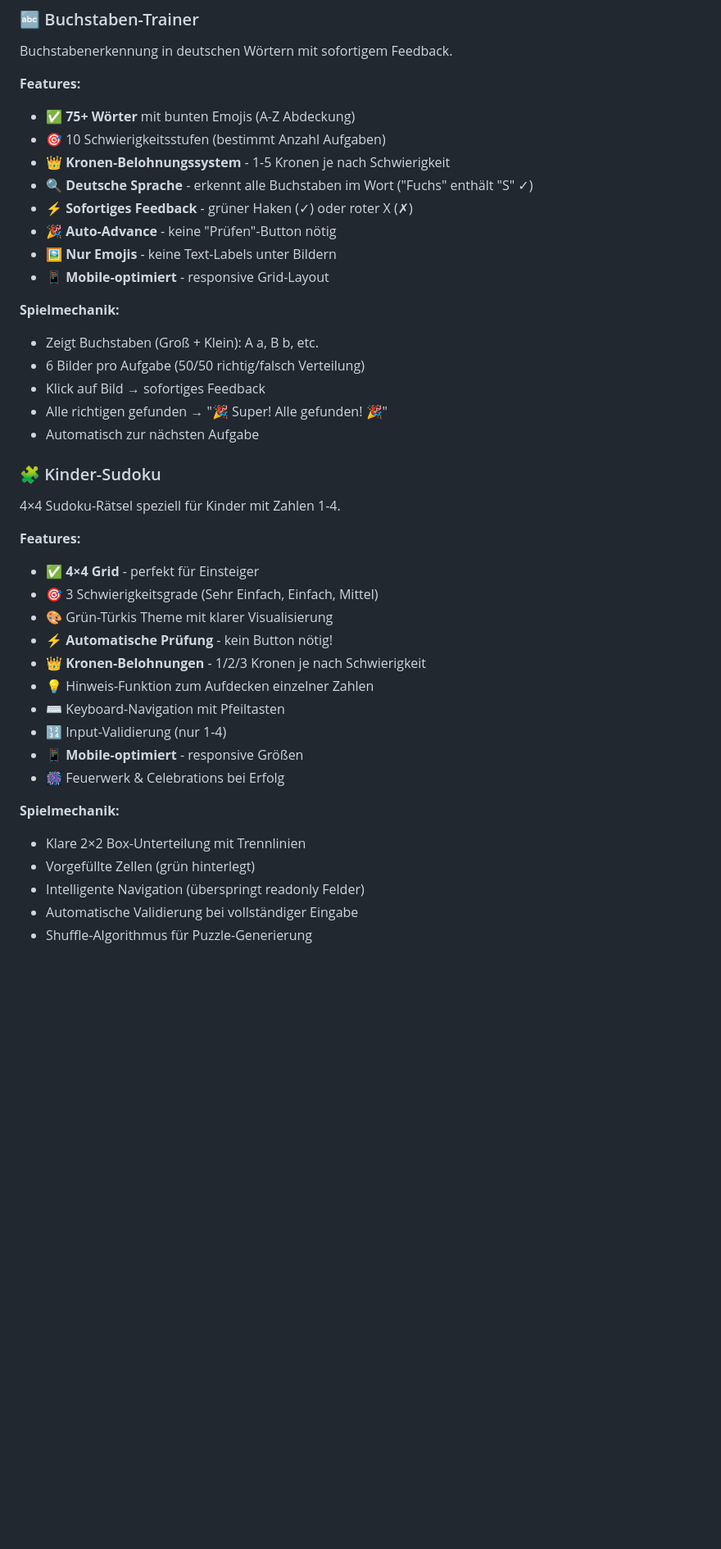
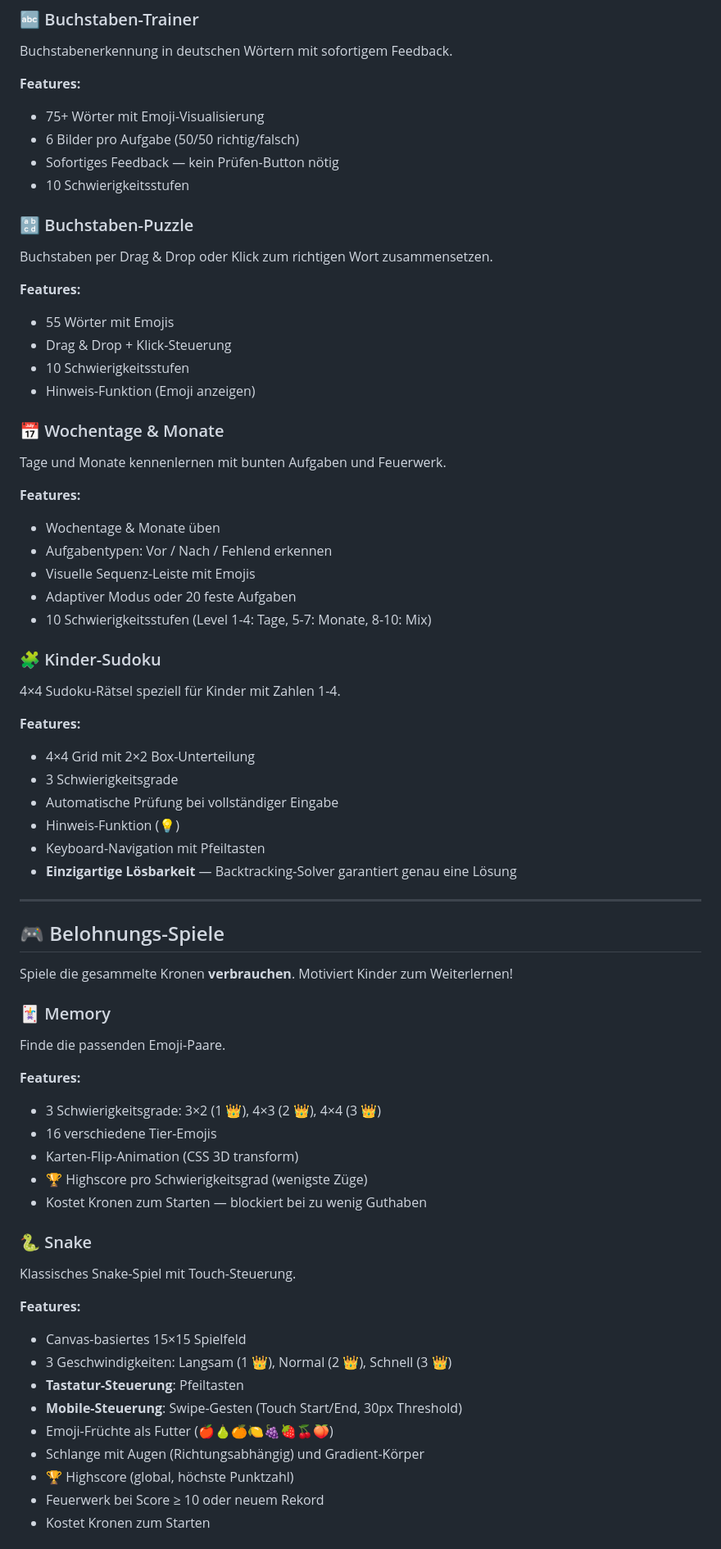
Before and after one commit to reinkes/smarty, a Markdown page: README.md, the part around one of its changes. Shown at 82% size. GitHub-like rendering; blank space fills up the shorter version.

```diff
--- a/README.md
+++ b/README.md
@@ -52,40 +71,68 @@ Spielerisches Lernen von Anfangssilben mit Emoji-Visualisierung.
 Buchstabenerkennung in deutschen Wörtern mit sofortigem Feedback.
 
 **Features:**
-- ✅ **75+ Wörter** mit bunten Emojis (A-Z Abdeckung)
-- 🎯 10 Schwierigkeitsstufen (bestimmt Anzahl Aufgaben)
-- 👑 **Kronen-Belohnungssystem** - 1-5 Kronen je nach Schwierigkeit
-- 🔍 **Deutsche Sprache** - erkennt alle Buchstaben im Wort ("Fuchs" enthält "S" ✓)
-- ⚡ **Sofortiges Feedback** - grüner Haken (✓) oder roter X (✗)
-- 🎉 **Auto-Advance** - keine "Prüfen"-Button nötig
-- 🖼️ **Nur Emojis** - keine Text-Labels unter Bildern
-- 📱 **Mobile-optimiert** - responsive Grid-Layout
+- 75+ Wörter mit Emoji-Visualisierung
+- 6 Bilder pro Aufgabe (50/50 richtig/falsch)
+- Sofortiges Feedback — kein Prüfen-Button nötig
+- 10 Schwierigkeitsstufen
 
-**Spielmechanik:**
-- Zeigt Buchstaben (Groß + Klein): A a, B b, etc.
-- 6 Bilder pro Aufgabe (50/50 richtig/falsch Verteilung)
-- Klick auf Bild → sofortiges Feedback
-- Alle richtigen gefunden → "🎉 Super! Alle gefunden! 🎉"
-- Automatisch zur nächsten Aufgabe
+### 🔡 Buchstaben-Puzzle
+Buchstaben per Drag & Drop oder Klick zum richtigen Wort zusammensetzen.
+
+**Features:**
+- 55 Wörter mit Emojis
+- Drag & Drop + Klick-Steuerung
+- 10 Schwierigkeitsstufen
+- Hinweis-Funktion (Emoji anzeigen)
+
+### 📅 Wochentage & Monate
+Tage und Monate kennenlernen mit bunten Aufgaben und Feuerwerk.
+
+**Features:**
+- Wochentage & Monate üben
+- Aufgabentypen: Vor / Nach / Fehlend erkennen
+- Visuelle Sequenz-Leiste mit Emojis
+- Adaptiver Modus oder 20 feste Aufgaben
+- 10 Schwierigkeitsstufen (Level 1-4: Tage, 5-7: Monate, 8-10: Mix)
 
 ### 🧩 Kinder-Sudoku
 4×4 Sudoku-Rätsel speziell für Kinder mit Zahlen 1-4.
 
 **Features:**
-- ✅ **4×4 Grid** - perfekt für Einsteiger
-- 🎯 3 Schwierigkeitsgrade (Sehr Einfach, Einfach, Mittel)
-- 🎨 Grün-Türkis Theme mit klarer Visualisierung
-- ⚡ **Automatische Prüfung** - kein Button nötig!
-- 👑 **Kronen-Belohnungen** - 1/2/3 Kronen je nach Schwierigkeit
-- 💡 Hinweis-Funktion zum Aufdecken einzelner Zahlen
-- ⌨️ Keyboard-Navigation mit Pfeiltasten
-- 🔢 Input-Validierung (nur 1-4)
-- 📱 **Mobile-optimiert** - responsive Größen
-- 🎆 Feuerwerk & Celebrations bei Erfolg
+- 4×4 Grid mit 2×2 Box-Unterteilung
+- 3 Schwierigkeitsgrade
+- Automatische Prüfung bei vollständiger Eingabe
+- Hinweis-Funktion (💡)
+- Keyboard-Navigation mit Pfeiltasten
+- **Einzigartige Lösbarkeit** — Backtracking-Solver garantiert genau eine Lösung
 
-**Spielmechanik:**
-- Klare 2×2 Box-Unterteilung mit Trennlinien
-- Vorgefüllte Zellen (grün hinterlegt)
-- Intelligente Navigation (überspringt readonly Felder)
-- Automatische Validierung bei vollständiger Eingabe
-- Shuffle-Algorithmus für Puzzle-Generierung
+---
+
+## 🎮 Belohnungs-Spiele
+
+Spiele die gesammelte Kronen **verbrauchen**. Motiviert Kinder zum Weiterlernen!
+
+### 🃏 Memory
+Finde die passenden Emoji-Paare.
+
+**Features:**
+- 3 Schwierigkeitsgrade: 3×2 (1 👑), 4×3 (2 👑), 4×4 (3 👑)
+- 16 verschiedene Tier-Emojis
+- Karten-Flip-Animation (CSS 3D transform)
+- 🏆 Highscore pro Schwierigkeitsgrad (wenigste Züge)
+- Kostet Kronen zum Starten — blockiert bei zu wenig Guthaben
+
+### 🐍 Snake
+Klassisches Snake-Spiel mit Touch-Steuerung.
+
+**Features:**
+- Canvas-basiertes 15×15 Spielfeld
+- 3 Geschwindigkeiten: Langsam (1 👑), Normal (2 👑), Schnell (3 👑)
+- **Tastatur-Steuerung**: Pfeiltasten
+- **Mobile-Steuerung**: Swipe-Gesten (Touch Start/End, 30px Threshold)
+- Emoji-Früchte als Futter (🍎🍐🍊🍋🍇🍓🍒🍑)
+- Schlange mit Augen (Richtungsabhängig) und Gradient-Körper
+- 🏆 Highscore (global, höchste Punktzahl)
+- Feuerwerk bei Score ≥ 10 oder neuem Rekord
+- Kostet Kronen zum Starten
+
```
Also changed, not shown: other parts of README.md (+186 -233 lines), CHANGELOG.md (+73 -0 lines).
